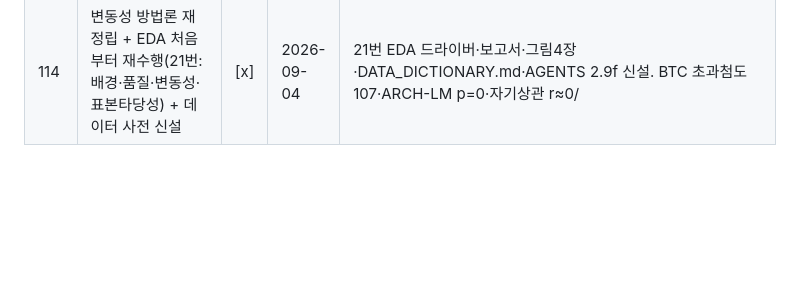
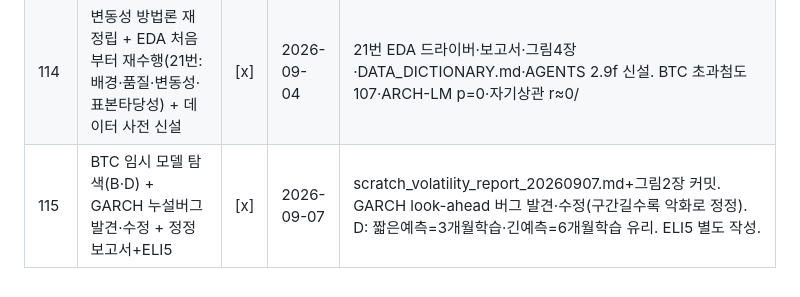
Before and after one commit to tabjun/quantitative_trading, a Markdown page: state.md, the part around the change. GitHub-like rendering; blank space fills up the shorter version.

```diff
--- a/state.md
+++ b/state.md
@@ -42,3 +42,4 @@
 | 112 | 메일 발송 요청(방향 후속) + Gmail/Naver 클로드 연동 환경 질문 | [x] | 2026-08-21 | send_email.py에 volatility_direction_followup 프리셋 추가 후 발송 완료. Gmail/Naver 질문은 답변으로 처리(파일 변경 없음). |
 | 113 | 방향 vs 변동성 예측가능성 대조(20번)·EDA·교수님 보고서·ELI5 설명문서, A/B/C를 B(변동성)로 확정 | [x] | 2026-09-04 | 20번 드라이버·raw·csv·그림3장·서술보고서 신설. BTC+상위20종목에서 방향 우위 ≈0 / 변동성 R² 0.13~0.48·corr 0.62 재현. R² 0.48=데이터구조0.30+모델0.18. ELI5 아티팩트 게시(R²≠정확도·나이브 해설). 커밋·푸시. |
 | 114 | 변동성 방법론 재정립 + EDA 처음부터 재수행(21번: 배경·품질·변동성·표본타당성) + 데이터 사전 신설 | [x] | 2026-09-04 | 21번 EDA 드라이버·보고서·그림4장·DATA_DICTIONARY.md·AGENTS 2.9f 신설. BTC 초과첨도107·ARCH-LM p=0·자기상관 r≈0/|r|0.36. 모집단 258종목 전부 변동성군집 보편→상위20 타당. 모델 미적합(EDA만). |
+| 115 | BTC 임시 모델 탐색(B·D) + GARCH 누설버그 발견·수정 + 정정보고서+ELI5 | [x] | 2026-09-07 | scratch_volatility_report_20260907.md+그림2장 커밋. GARCH look-ahead 버그 발견·수정(구간길수록 악화로 정정). D: 짧은예측=3개월학습·긴예측=6개월학습 유리. ELI5 별도 작성. |
```
Also changed, not shown: conversation_l2_cache.md (+1 -1 lines), history.md (+1 -0 lines).
